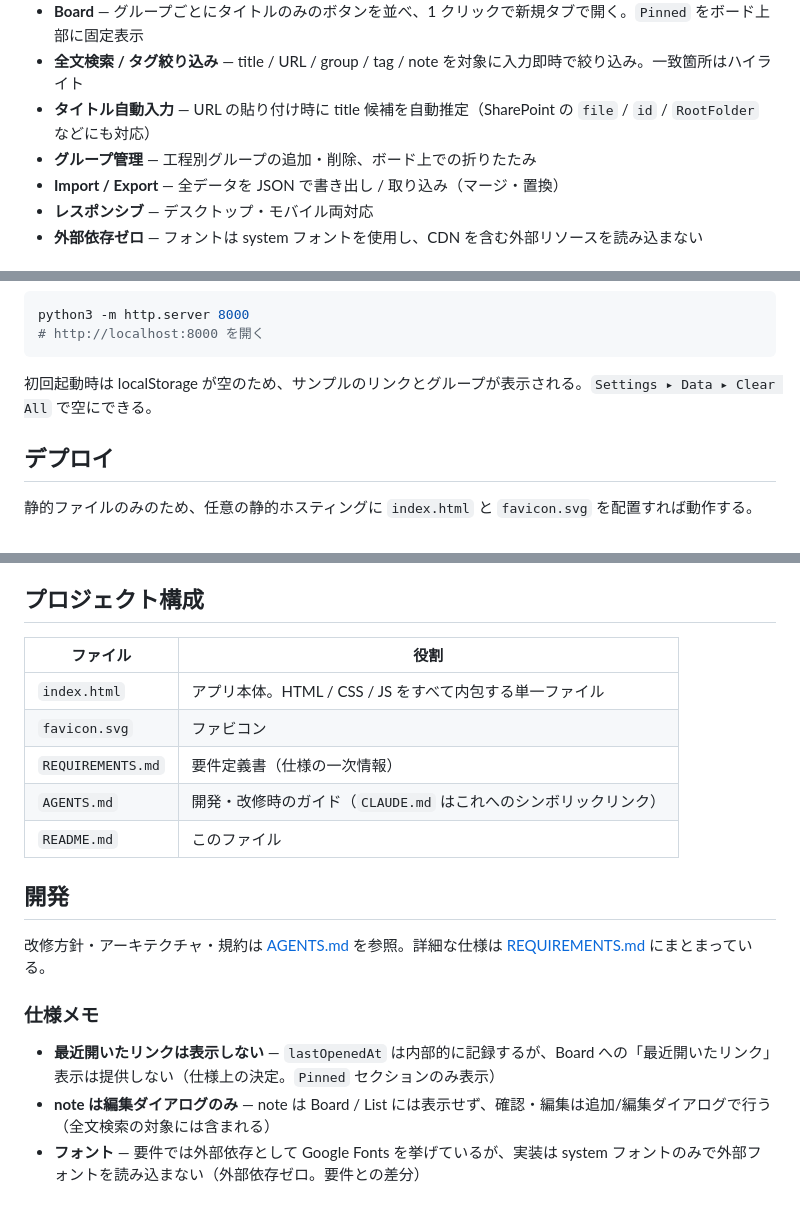
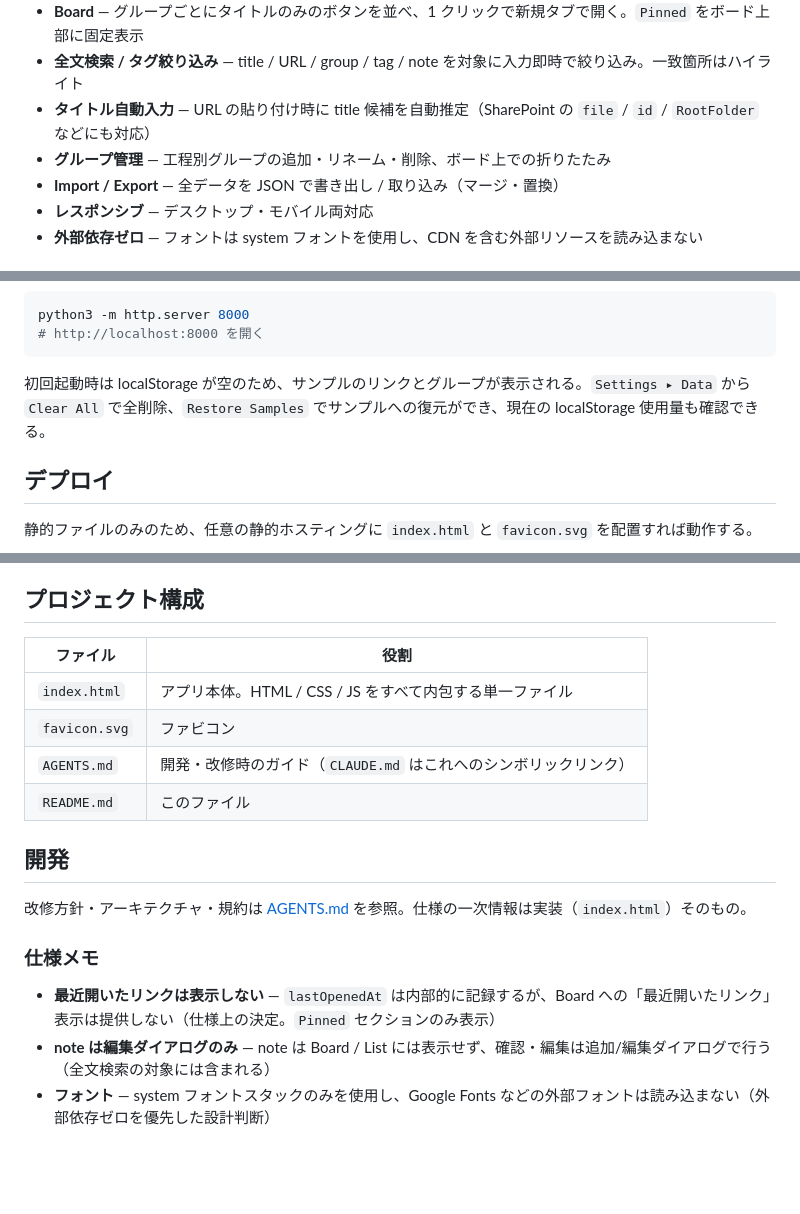
Before and after one commit to sidedishjob/link-index, a Markdown page: README.md, 3 parts joined by grey strips. Rendered like a GitHub page; blank space fills up the shorter version.

````diff
--- a/README.md
+++ b/README.md
@@ -12,7 +12,7 @@
 - **Board** — グループごとにタイトルのみのボタンを並べ、1 クリックで新規タブで開く。`Pinned` をボード上部に固定表示
 - **全文検索 / タグ絞り込み** — title / URL / group / tag / note を対象に入力即時で絞り込み。一致箇所はハイライト
 - **タイトル自動入力** — URL の貼り付け時に title 候補を自動推定（SharePoint の `file` / `id` / `RootFolder` などにも対応）
-- **グループ管理** — 工程別グループの追加・削除、ボード上での折りたたみ
+- **グループ管理** — 工程別グループの追加・リネーム・削除、ボード上での折りたたみ
 - **Import / Export** — 全データを JSON で書き出し / 取り込み（マージ・置換）
 - **レスポンシブ** — デスクトップ・モバイル両対応
 - **外部依存ゼロ** — フォントは system フォントを使用し、CDN を含む外部リソースを読み込まない
@@ -32,7 +32,7 @@ python3 -m http.server 8000
 # http://localhost:8000 を開く
 ```
 
-初回起動時は localStorage が空のため、サンプルのリンクとグループが表示される。`Settings ▸ Data ▸ Clear All` で空にできる。
+初回起動時は localStorage が空のため、サンプルのリンクとグループが表示される。`Settings ▸ Data` から `Clear All` で全削除、`Restore Samples` でサンプルへの復元ができ、現在の localStorage 使用量も確認できる。
 
 ## デプロイ
 
@@ -104,20 +104,19 @@ python3 -m http.server 8000
 
 ## プロジェクト構成
 
-| ファイル          | 役割                                                             |
-| ----------------- | ---------------------------------------------------------------- |
-| `index.html`      | アプリ本体。HTML / CSS / JS をすべて内包する単一ファイル         |
-| `favicon.svg`     | ファビコン                                                       |
-| `REQUIREMENTS.md` | 要件定義書（仕様の一次情報）                                     |
-| `AGENTS.md`       | 開発・改修時のガイド（`CLAUDE.md` はこれへのシンボリックリンク） |
-| `README.md`       | このファイル                                                     |
+| ファイル      | 役割                                                             |
+| ------------- | ---------------------------------------------------------------- |
+| `index.html`  | アプリ本体。HTML / CSS / JS をすべて内包する単一ファイル         |
+| `favicon.svg` | ファビコン                                                       |
+| `AGENTS.md`   | 開発・改修時のガイド（`CLAUDE.md` はこれへのシンボリックリンク） |
+| `README.md`   | このファイル                                                     |
 
 ## 開発
 
-改修方針・アーキテクチャ・規約は [AGENTS.md](AGENTS.md) を参照。詳細な仕様は [REQUIREMENTS.md](REQUIREMENTS.md) にまとまっている。
+改修方針・アーキテクチャ・規約は [AGENTS.md](AGENTS.md) を参照。仕様の一次情報は実装（`index.html`）そのもの。
 
 ### 仕様メモ
 
 - **最近開いたリンクは表示しない** — `lastOpenedAt` は内部的に記録するが、Board への「最近開いたリンク」表示は提供しない（仕様上の決定。`Pinned` セクションのみ表示）
 - **note は編集ダイアログのみ** — note は Board / List には表示せず、確認・編集は追加/編集ダイアログで行う（全文検索の対象には含まれる）
-- **フォント** — 要件では外部依存として Google Fonts を挙げているが、実装は system フォントのみで外部フォントを読み込まない（外部依存ゼロ。要件との差分）
+- **フォント** — system フォントスタックのみを使用し、Google Fonts などの外部フォントは読み込まない（外部依存ゼロを優先した設計判断）
````
Also changed, not shown: other parts of README.md (+1 -1 lines), AGENTS.md (+28 -26 lines).
